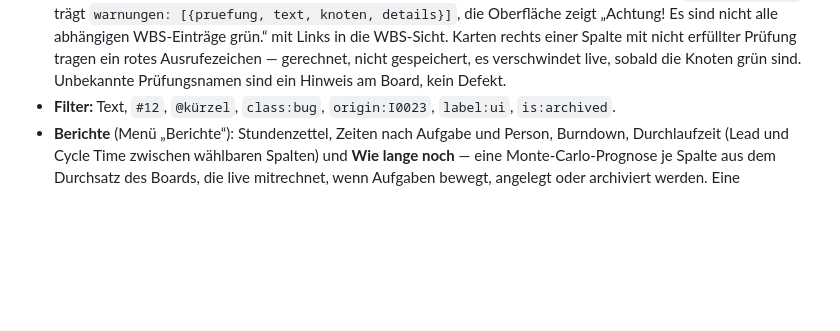
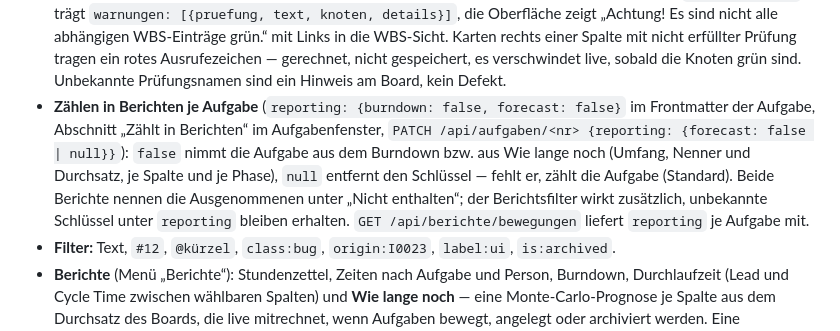
Before and after one commit to stho32/kanbanD, a Markdown page: README.md, the part around the change. Drawn GitHub-style; blank space fills up the shorter version.

Commit message:
[R00060] Review-Verbesserungen: README nennt Zählen in Berichten und seine API
Co-Authored-By: Claude Opus 5.5 (1M context) <noreply@anthropic.com>

```diff
--- a/README.md
+++ b/README.md
@@ -27,6 +27,7 @@ Der Ordner wird bei Bedarf angelegt, ein Git-Repository bei Bedarf eingerichtet;
 - **Wirkungen auf die WBS** (`wbs-effects` an der Aufgabe, „+ Wirkung“ im Aufgabenfenster): eine Aufgabe legt einen Knoten an (`+ kd:I0048`, rot mit der nächsten freien ID), setzt einen Knoten samt zählender Nachfahren zur Überarbeitung auf rot (`↻ kd:D0002`) oder verwirft ihn (`− kd:I0014`) — sofort, erst in der WBS, dann in der Aufgabe mit einem Commit im Board-Repository. Scheitert die WBS, bleibt die Aufgabe, wie sie ist. Die Chips an Karte und Fenster führen zur Zeile in der WBS-Sicht; eine Wirkung aus der Aufgabe zu nehmen ändert die WBS nicht. Wirkungen nennen immer ein Kürzel aus dem Register.
 - **Phasen als Spalten** (`column-phases` im Board-Frontmatter, Spaltenname → Phase, mehrere Spalten dürfen dieselbe Phase darstellen): ein gebundenes Board bekommt die Phasen der Hauptspur aus der Phasen-Datei neben der WBS (`<wbs-stamm>-phasen.md`, sonst Entwicklung → Entwicklertest → Abnahme). Fehlt einer Phase die Spalte, legt kanbanD sie beim Lesen des Boards nach der Spalte der Vorphase an — eine gleichnamige freie Spalte wird zugeordnet, `Gleich wie` bekommt keine — in einem eigenen Commit „Phasen-Spalten von „<Board>“ ergänzt: …“; umgeordnet wird danach nichts, eine Spalte einer späteren Phase links einer früheren gibt einen Hinweis am Board. Ein Zug in die Spalte einer späteren Phase oder in die Abschlussspalte ist der Durchlauf; „Wie lange noch“ rechnet dann je Phase („Entwicklung durchlaufen“, …). `phases: {skipped: [Abnahme]}` an der Aufgabe (Schalter im Aufgabenfenster) nimmt sie aus dieser Phase, das Label `im-pair` erfüllt eine Phase `Eingebettet in: im-pair` mit der Vorphase.
 - **Plausibilitätsprüfung je Spalte** (`column-checks` im Board-Frontmatter, Spaltenname → Liste von Prüfungen, im Spalten-Dialog schaltbar): `wbs-effects-green` verlangt, dass jeder Knoten, den die Aufgabe anlegt oder überarbeitet (`wbs-effects` `create`/`rework`), grün ist. Ein Zug aus der Spalte nach rechts (nach dem Rang der Phase, ohne Phasen nach Spaltenindex) wird immer ausgeführt und committet; die Antwort von `POST …/bewegen` trägt `warnungen: [{pruefung, text, knoten, details}]`, die Oberfläche zeigt „Achtung! Es sind nicht alle abhängigen WBS-Einträge grün.“ mit Links in die WBS-Sicht. Karten rechts einer Spalte mit nicht erfüllter Prüfung tragen ein rotes Ausrufezeichen — gerechnet, nicht gespeichert, es verschwindet live, sobald die Knoten grün sind. Unbekannte Prüfungsnamen sind ein Hinweis am Board, kein Defekt.
+- **Zählen in Berichten je Aufgabe** (`reporting: {burndown: false, forecast: false}` im Frontmatter der Aufgabe, Abschnitt „Zählt in Berichten“ im Aufgabenfenster, `PATCH /api/aufgaben/<nr> {reporting: {forecast: false | null}}`): `false` nimmt die Aufgabe aus dem Burndown bzw. aus Wie lange noch (Umfang, Nenner und Durchsatz, je Spalte und je Phase), `null` entfernt den Schlüssel — fehlt er, zählt die Aufgabe (Standard). Beide Berichte nennen die Ausgenommenen unter „Nicht enthalten“; der Berichtsfilter wirkt zusätzlich, unbekannte Schlüssel unter `reporting` bleiben erhalten. `GET /api/berichte/bewegungen` liefert `reporting` je Aufgabe mit.
 - **Filter:** Text, `#12`, `@kürzel`, `class:bug`, `origin:I0023`, `label:ui`, `is:archived`.
 - **Berichte** (Menü „Berichte“): Stundenzettel, Zeiten nach Aufgabe und Person, Burndown, Durchlaufzeit (Lead und Cycle Time zwischen wählbaren Spalten) und **Wie lange noch** — eine Monte-Carlo-Prognose je Spalte aus dem Durchsatz des Boards, die live mitrechnet, wenn Aufgaben bewegt, angelegt oder archiviert werden. Eine gemeinsame Filterleiste wie bei Kanbanflow: Zeitraum (heute bis dieses Jahr oder eigener), Farben und Spalten ausschließen, nur Personen, nur Labels; sie bleibt im Browser gemerkt. Kürzel `g v`, `g d`, `g w`. In „Wie lange noch“ lassen sich feste **Termine** eintragen (Name, Datum, Farbe, Linie durchgehend/gestrichelt/gepunktet, Stärke fein/normal/fett); sie stehen als `milestones:` im Frontmatter der Board-Datei, erscheinen als Linie im Diagramm, und je Spalte steht die Wahrscheinlichkeit, den Termin zu halten.
 
```
